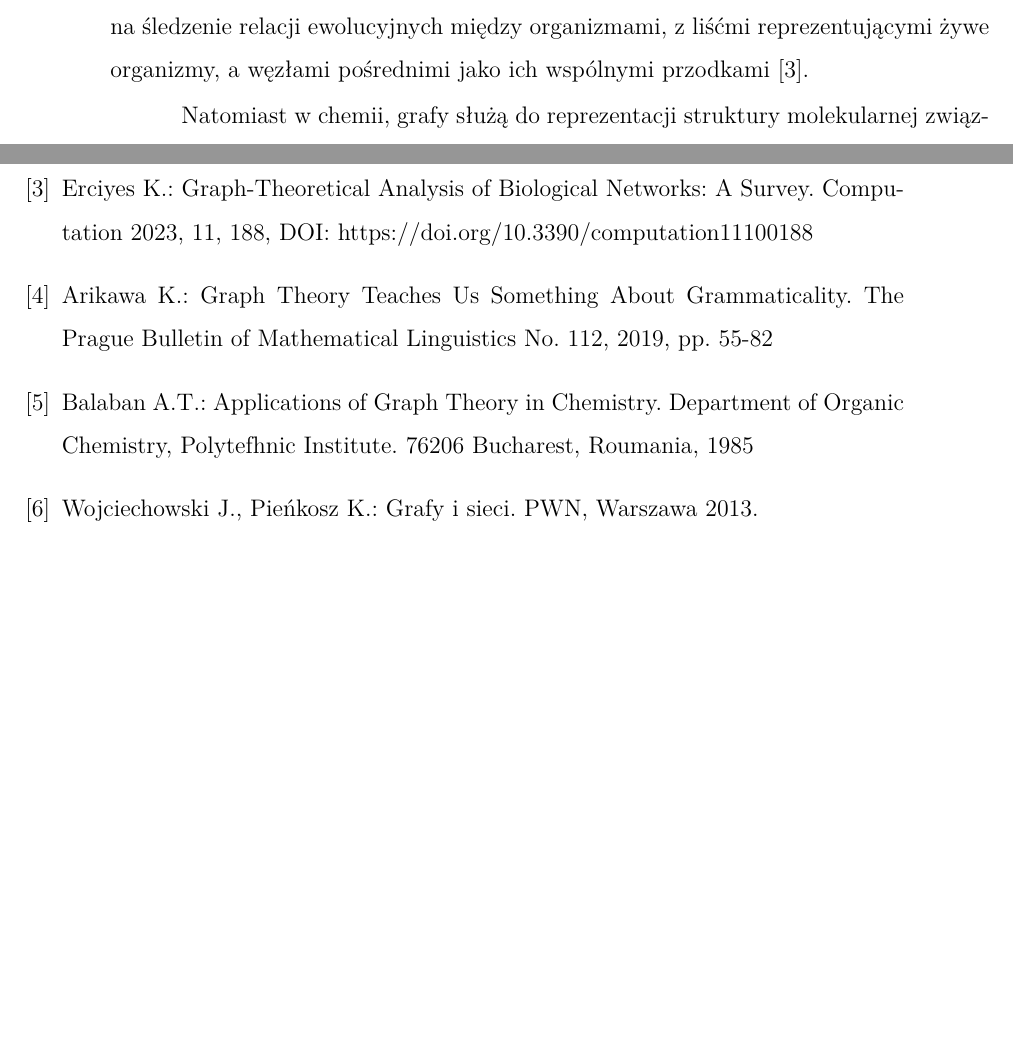
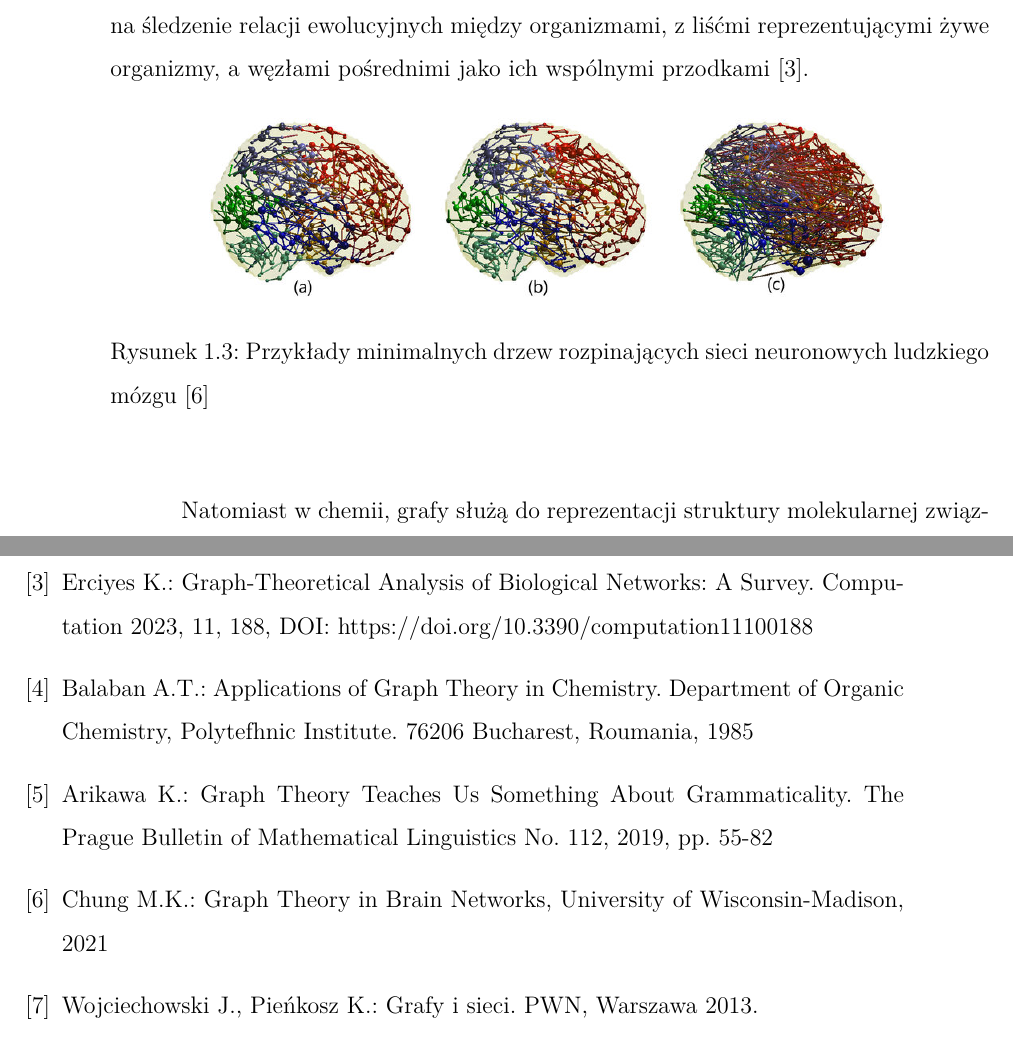
Before and after one commit to gabriellichacz/graph_classification, a LaTeX thesis (thesis/weiiszablon.tex, which reads thesis/partials/bibliography.tex, thesis/partials/introduction.tex): two parts of pages 7 and 30 of 31 before the commit and two parts of pages 7 and 30 of 32 after it, joined at a grey line, cut so that both start at the same text, the shorter picture padded with empty space. Compiled offline with pdfLaTeX.

Commit message:
brain figure

```diff
--- a/thesis/partials/bibliography.tex
+++ b/thesis/partials/bibliography.tex
@@ -4,8 +4,9 @@
     \bibitem{Wloch2008} Włoch A., Włoch I.: Matematyka dyskretna. Oficyna Wydawnicza Politechniki Rzeszowskiej, Rzeszów 2008.
     \bibitem{Wilson2012} Wilson R.J.: Wprowadzenie do teorii grafów. PWN, Warszawa 2012.
     \bibitem{Erciyes2023} Erciyes K.: Graph-Theoretical Analysis of Biological Networks: A Survey. Computation 2023, 11, 188, DOI: https://doi.org/10.3390/computation11100188
+    \bibitem{Balaban1985} Balaban A.T.: Applications of Graph Theory in Chemistry. Department of Organic Chemistry, Polytefhnic Institute. 76206 Bucharest, Roumania, 1985
     \bibitem{Arikawa2019} Arikawa K.: Graph Theory Teaches Us Something About Grammaticality. The Prague Bulletin of Mathematical Linguistics No. 112, 2019, pp. 55-82
-    \bibitem{Balaban1985} Balaban A.T.: Applications of Graph Theory in Chemistry. Department of Organic Chemistry, Polytefhnic Institute. 76206 Bucharest, Roumania, 1985
+    \bibitem{Chung2021} Chung M.K.: Graph Theory in Brain Networks, University of Wisconsin-Madison, 2021
     \bibitem{Wojciechwoski2013} Wojciechowski J., Pieńkosz K.: Grafy i sieci. PWN, Warszawa 2013.
     \bibitem{Fenner2020} Fenner M.E.: Uczenie maszynowe w Pythonie dla każdego. Helion SA, Gliwice 2020.
     \bibitem{Geron2020} Géron A.: Uczenie maszynowe z użyciem Scikit-Learn i TensorFlow. Helion SA, Gliwice 2020.
--- a/thesis/partials/introduction.tex
+++ b/thesis/partials/introduction.tex
@@ -39,6 +39,13 @@ W genetyce wykorzystuje się je między innymi do analizy drzew filogenetycznych
 co pozwala chociażby na śledzenie relacji ewolucyjnych między organizmami,
 z liśćmi reprezentującymi żywe organizmy, a węzłami pośrednimi jako ich wspólnymi przodkami \cite{Erciyes2023}.
 
+\begin{figure}[ht]
+	\centering
+	\includegraphics[width=12cm]{partials/images/intro_brain.png}
+	\caption{Przykłady minimalnych drzew rozpinających sieci neuronowych ludzkiego mózgu \cite{Chung2021}}
+    \label{Fig:intro-3}
+\end{figure}
+
 Natomiast w chemii, grafy służą do reprezentacji struktury molekularnej związków chemicznych,
 umożliwiając naukowcom analizę ich właściwości i reaktywności.
 Znaczenie teorii grafów dla chemii wynika głównie z istnienia zjawiska izomeryzmu,
```
Also changed, not shown: thesis/partials/images/intro_brain.png (added).
